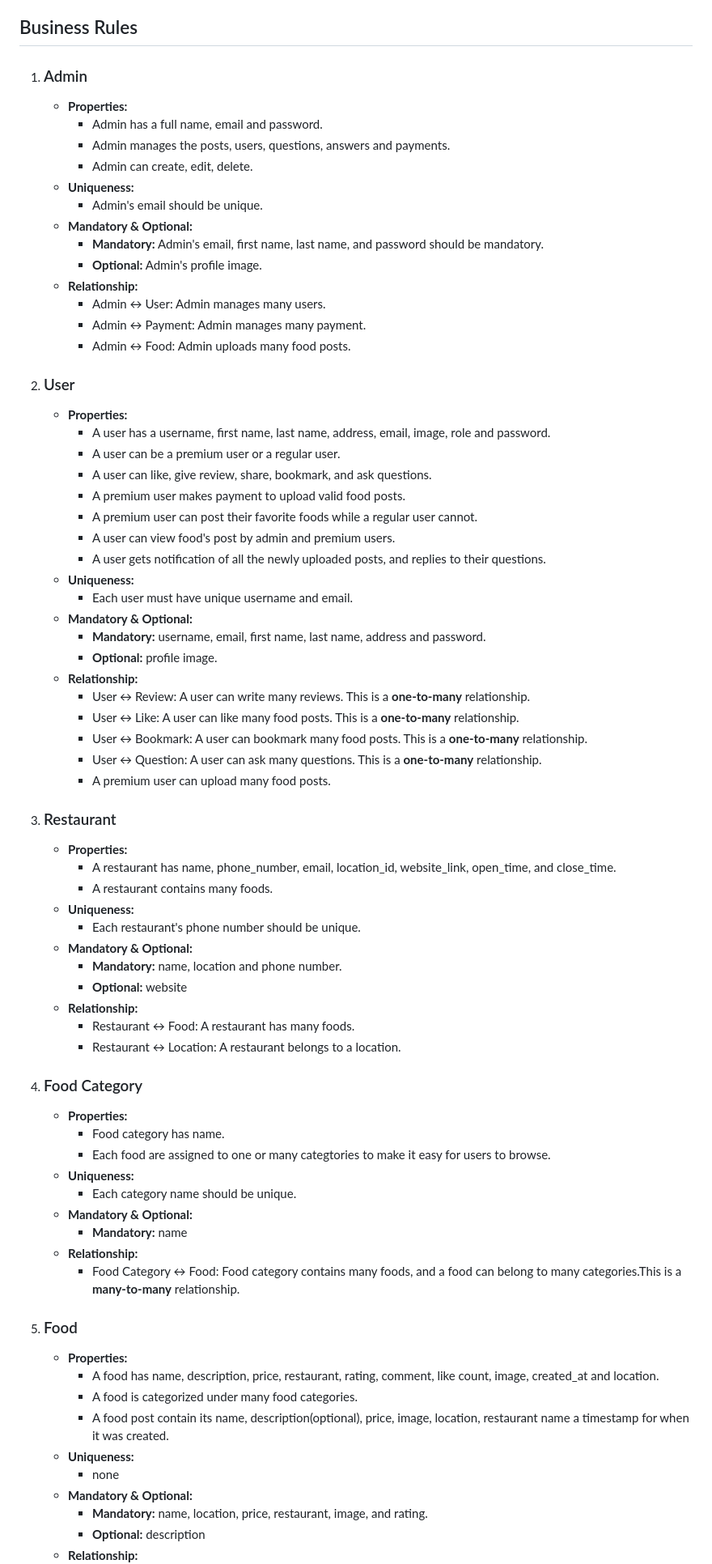
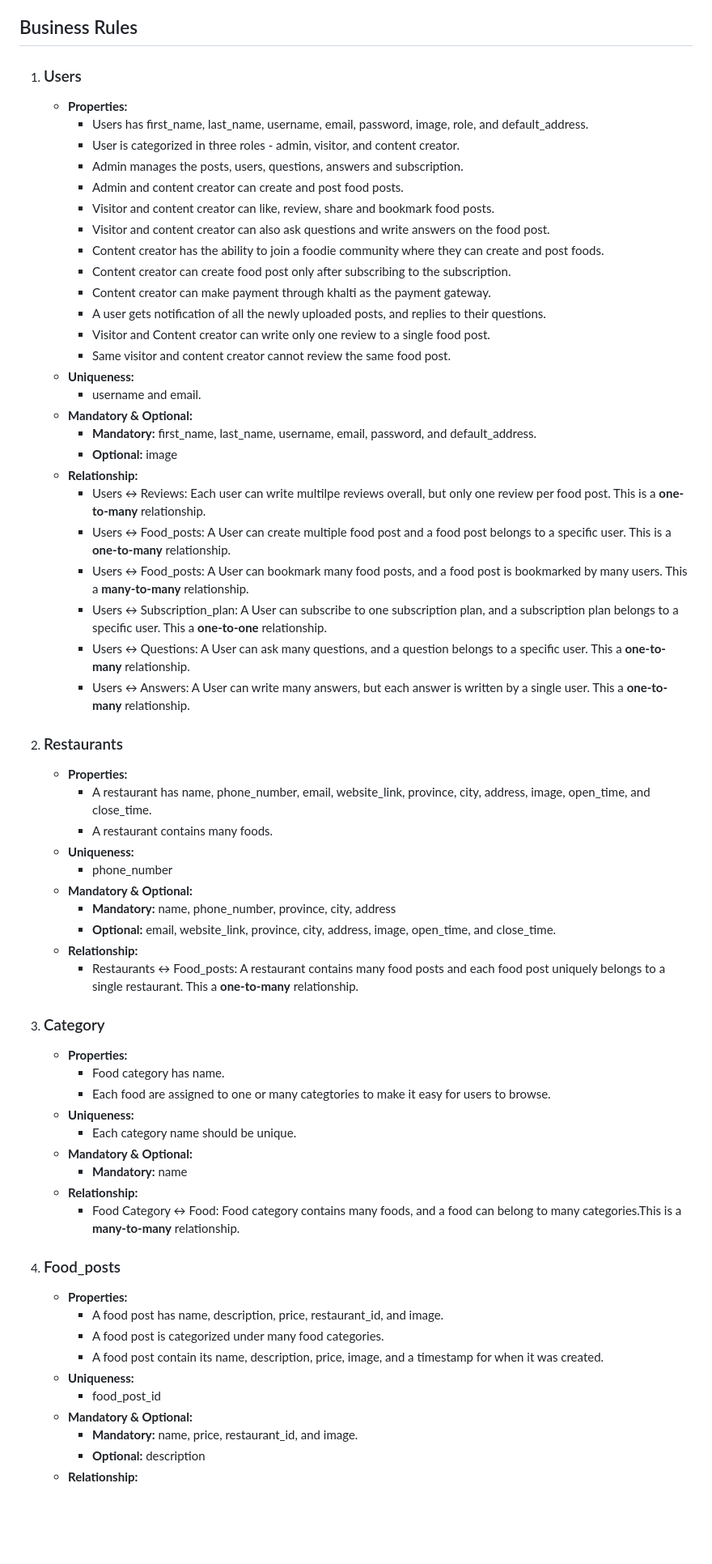
Before and after one commit to SmritiGrg/FYP-FoodiesArchive, a Markdown page: database/README.md, the part around the change printed below. Shown: that part at 81% size. GitHub-like rendering; blank space fills up the shorter version.

```diff
--- a/database/README.md
+++ b/database/README.md
@@ -4,53 +4,44 @@
 
 ## Business Rules
 
-1. ### Admin
+1. ### Users
     - **Properties:**
-        - Admin has a full name, email and password.
-        - Admin manages the posts, users, questions, answers and payments.
-        - Admin can create, edit, delete.
+        - Users has first_name, last_name, username, email, password, image, role, and default_address.
+        - User is categorized in three roles - admin, visitor, and content creator.
+        - Admin manages the posts, users, questions, answers and subscription.
+        - Admin and content creator can create and post food posts.
+        - Visitor and content creator can like, review, share and bookmark food posts.
+        - Visitor and content creator can also ask questions and write answers on the food post.
+        - Content creator has the ability to join a foodie community where they can create and post foods.
+        - Content creator can create food post only after subscribing to the subscription.
+        - Content creator can make payment through khalti as the payment gateway.
+        - A user gets notification of all the newly uploaded posts, and replies to their questions.
+        - Visitor and Content creator can write only one review to a single food post.
+        - Same visitor and content creator cannot review the same food post.
     - **Uniqueness:**
-        - Admin's email should be unique.
+        - username and email.
     - **Mandatory & Optional:**
-        - **Mandatory:** Admin's email, first name, last name, and password should be mandatory.
-        - **Optional:** Admin's profile image.
+        - **Mandatory:** first_name, last_name, username, email, password, and default_address.
+        - **Optional:** image
     - **Relationship:**
-        - Admin &harr; User: Admin manages many users.
-        - Admin &harr; Payment: Admin manages many payment.
-        - Admin &harr; Food: Admin uploads many food posts.
-2. ### User
+        - Users &harr; Reviews: Each user can write multilpe reviews overall, but only one review per food post. This is a **one-to-many** relationship.
+        - Users &harr; Food_posts: A User can create multiple food post and a food post belongs to a specific user. This is a **one-to-many** relationship.
+        - Users &harr; Food_posts: A User can  bookmark many food posts, and a food post is bookmarked by many users. This a **many-to-many** relationship.
+        - Users &harr; Subscription_plan: A User can  subscribe to one subscription plan, and a subscription plan belongs to a specific user. This a **one-to-one** relationship.
+        - Users &harr; Questions: A User can  ask many questions, and a question belongs to a specific user. This a **one-to-many** relationship.
+       - Users &harr; Answers: A User can  write many answers, but each answer is written by a single user. This a **one-to-many** relationship.
+2. ### Restaurants
     - **Properties:**
-        - A user has a username, first name, last name, address, email, image, role and password.
-        - A user can be a premium user or a regular user.
-        - A user can like, give review, share, bookmark, and ask questions.
-        - A premium user makes payment to upload valid food posts.
-        - A premium user can post their favorite foods while a regular user cannot.
-        - A user can view food's post by admin and premium users.
-        - A user gets notification of all the newly uploaded posts, and replies to their questions.
-    - **Uniqueness:**
-        - Each user must have unique username and email.
-    - **Mandatory & Optional:**
-        - **Mandatory:** username, email, first name, last name, address and password.
-        - **Optional:**  profile image.
-    - **Relationship:**
-        - User &harr; Review: A user can write many reviews. This is a **one-to-many** relationship.
-        - User &harr; Like: A user can like many food posts. This is a **one-to-many** relationship.
-        - User &harr; Bookmark: A user can bookmark many food posts. This is a **one-to-many** relationship.
-        - User &harr; Question: A user can ask many questions. This is a **one-to-many** relationship.
-        - A premium user can upload many food posts.
-3. ### Restaurant
-    - **Properties:**
-        -  A restaurant has name, phone_number, email, location_id, website_link, open_time, and close_time.
+        -  A restaurant has name, phone_number, email, website_link, province, city, address, image, open_time, and close_time.
         -  A restaurant contains many foods.
     - **Uniqueness:**
-        - Each restaurant's phone number should be unique.
+        - phone_number
     - **Mandatory & Optional:**
-        - **Mandatory:** name, location and phone number.
-        - **Optional:** website
+        - **Mandatory:** name, phone_number, province, city, address
+        - **Optional:** email, website_link, province, city, address, image, open_time, and close_time.
     - **Relationship:**
-        - Restaurant &harr; Food: A restaurant has many foods.
-        - Restaurant &harr; Location: A restaurant belongs to a location.
-4. ### Food Category
+        - Restaurants &harr; Food_posts: A restaurant contains many food posts and each food post uniquely belongs to a single restaurant. This a **one-to-many** relationship.
+4. ### Category
     - **Properties:**
         - Food category has name.
         - Each food are assigned to one or many categtories to make it easy for users to browse.
@@ -60,14 +51,14 @@
         - **Mandatory:** name
     - **Relationship:**
         - Food Category &harr; Food:  Food category contains many foods, and a food can belong to many categories.This is a **many-to-many** relationship.
-5. ### Food
+5. ### Food_posts
     - **Properties:**
-        - A food has name, description, price, restaurant, rating, comment, like count, image, created_at and location.
-        - A food is categorized under many food categories.
-        - A food post contain its name, description(optional), price, image, location, restaurant name a timestamp for when it was created.
+        - A food post has name, description, price, restaurant_id, and image.
+        - A food post is categorized under many food categories.
+        - A food post contain its name, description, price, image, and a timestamp for when it was created.
     - **Uniqueness:**
-        - none
+        - food_post_id
     - **Mandatory & Optional:**
-        - **Mandatory:** name, location, price, restaurant, image, and rating.
+        - **Mandatory:** name, price, restaurant_id, and image.
         - **Optional:**  description
     - **Relationship:**
```
Also changed, not shown: other parts of database/README.md (+41 -44 lines).
